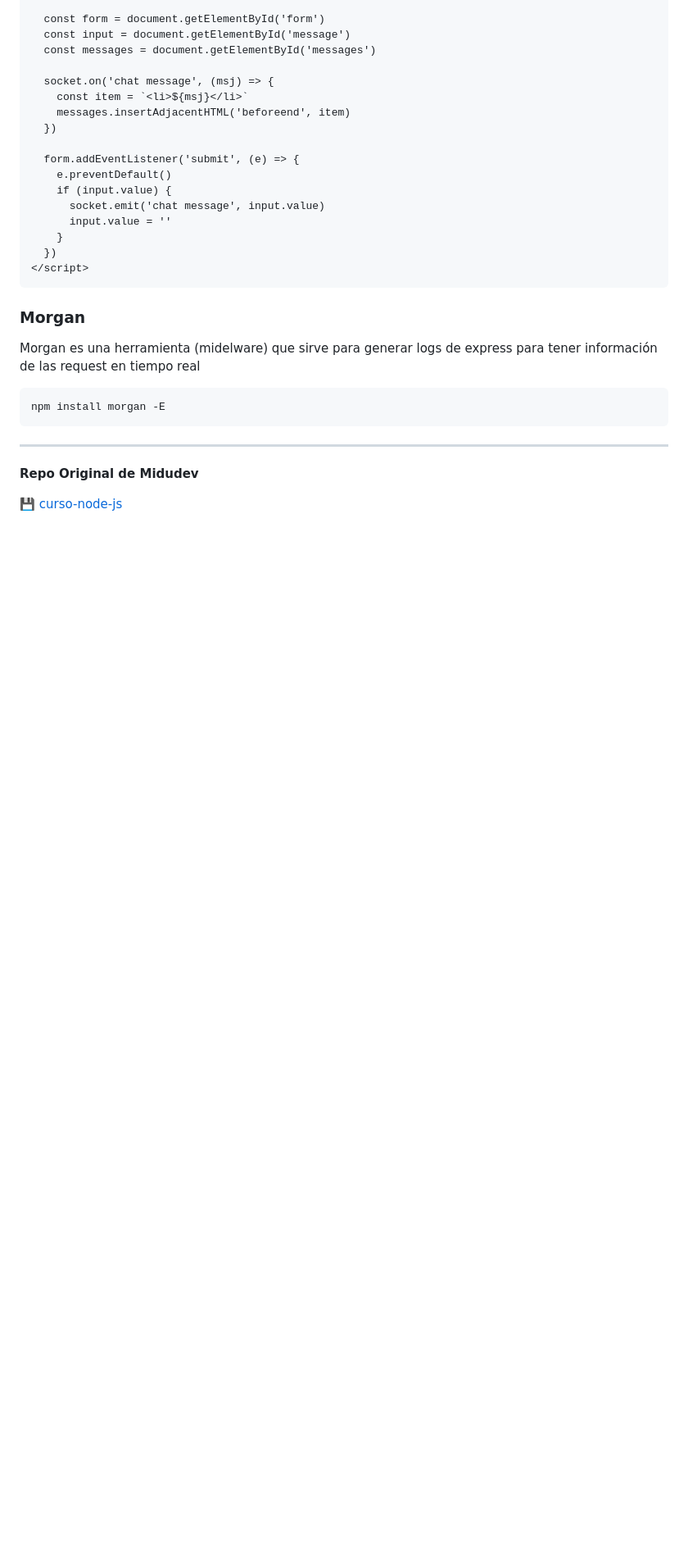
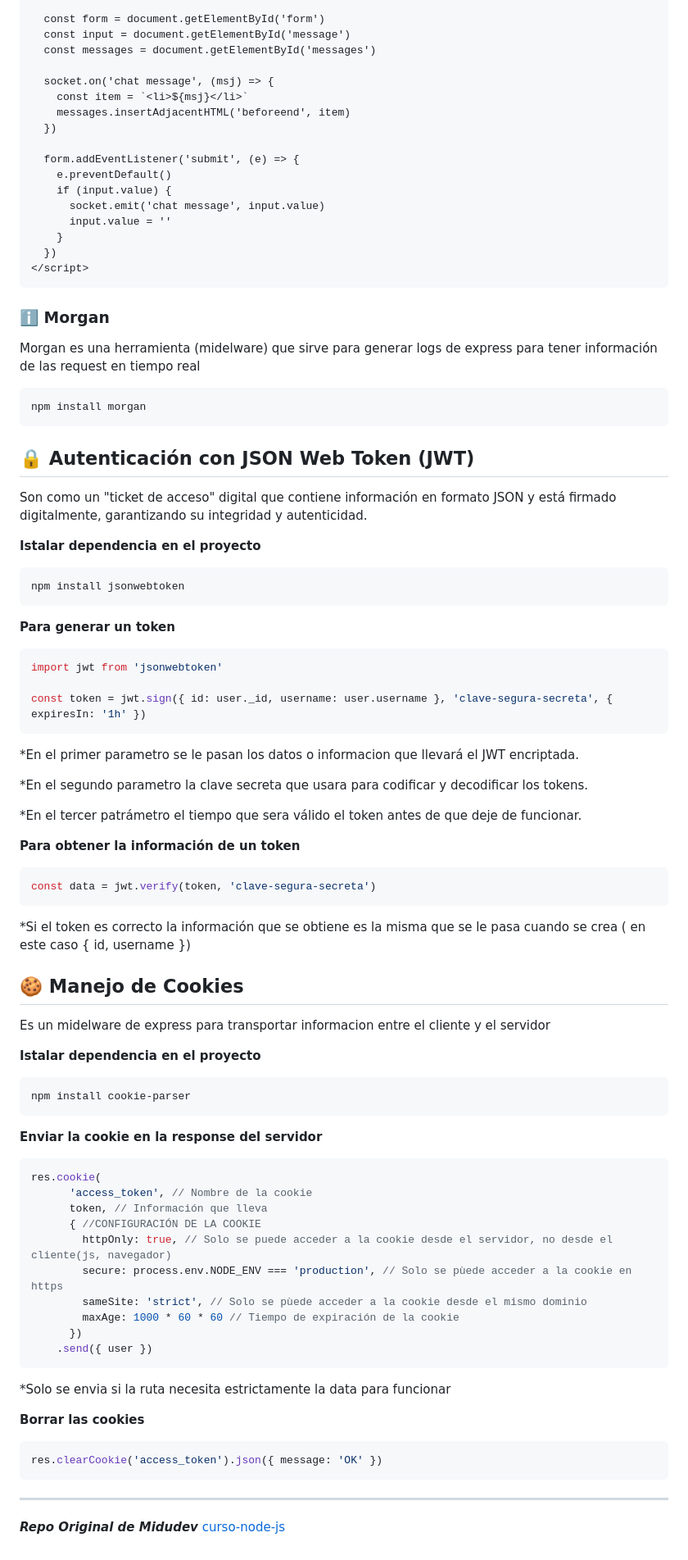
Before and after one commit to amf-dev-gh/curso-node-js, a Markdown page: README.md, the part around one of its changes. Shown at 82% size. GitHub-like rendering; blank space fills up the shorter version.

Commit message:
actualiza el README.md: mejora la sección de NPM y agrega información sobre manejo de cookies y autenticación con JWT

````diff
--- a/README.md
+++ b/README.md
@@ -366,14 +364,66 @@ En el cliente (HTML)
 </script>
 ```
 
-### Morgan
+### ℹ️ Morgan
 
 Morgan es una herramienta (midelware) que sirve para generar logs de express para tener información de las request en tiempo real
 ```
-npm install morgan -E
+npm install morgan
+```
+
+## 🔒 Autenticación con JSON Web Token (JWT)
+Son como un "ticket de acceso" digital que contiene información en formato JSON y está firmado digitalmente, garantizando su integridad y autenticidad.
+
+**Istalar dependencia en el proyecto**
+```
+npm install jsonwebtoken
+```
+
+**Para generar un token**
+```javascript
+import jwt from 'jsonwebtoken'
+
+const token = jwt.sign({ id: user._id, username: user.username }, 'clave-segura-secreta', { expiresIn: '1h' })
+```
+*En el primer parametro se le pasan los datos o informacion que llevará el JWT encriptada.
+
+*En el segundo parametro la clave secreta que usara para codificar y decodificar los tokens.
+
+*En el tercer patrámetro el tiempo que sera válido el token antes de que deje de funcionar.
+
+**Para obtener la información de un token**
+```javascript
+const data = jwt.verify(token, 'clave-segura-secreta')
+```
+*Si el token es correcto la información que se obtiene es la misma que se le pasa cuando se crea ( en este caso { id, username })
+
+## 🍪 Manejo de Cookies
+Es un midelware de express para transportar informacion entre el cliente y el servidor
+
+**Istalar dependencia en el proyecto**
+```
+npm install cookie-parser
+```
+
+**Enviar la cookie en la response del servidor**
+```javascript
+res.cookie(
+      'access_token', // Nombre de la cookie
+      token, // Información que lleva
+      { //CONFIGURACIÓN DE LA COOKIE
+        httpOnly: true, // Solo se puede acceder a la cookie desde el servidor, no desde el cliente(js, navegador)
+        secure: process.env.NODE_ENV === 'production', // Solo se pùede acceder a la cookie en https
+        sameSite: 'strict', // Solo se pùede acceder a la cookie desde el mismo dominio
+        maxAge: 1000 * 60 * 60 // Tiempo de expiración de la cookie
+      })
+    .send({ user })
+```
+*Solo se envia si la ruta necesita estrictamente la data para funcionar
+
+**Borrar las cookies**
+```javascript
+res.clearCookie('access_token').json({ message: 'OK' })
 ```
 
 ---
-**Repo Original de Midudev**
-
-💾 [curso-node-js](https://github.com/midudev/curso-node-js)
+_**Repo Original de Midudev**_ [curso-node-js](https://github.com/midudev/curso-node-js)
````
Also changed, not shown: other parts of README.md (+16 -18 lines).
